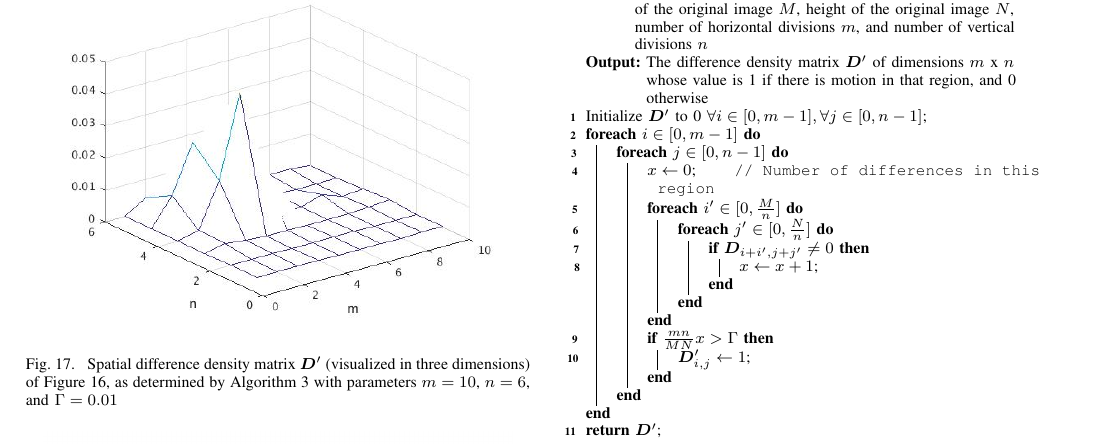
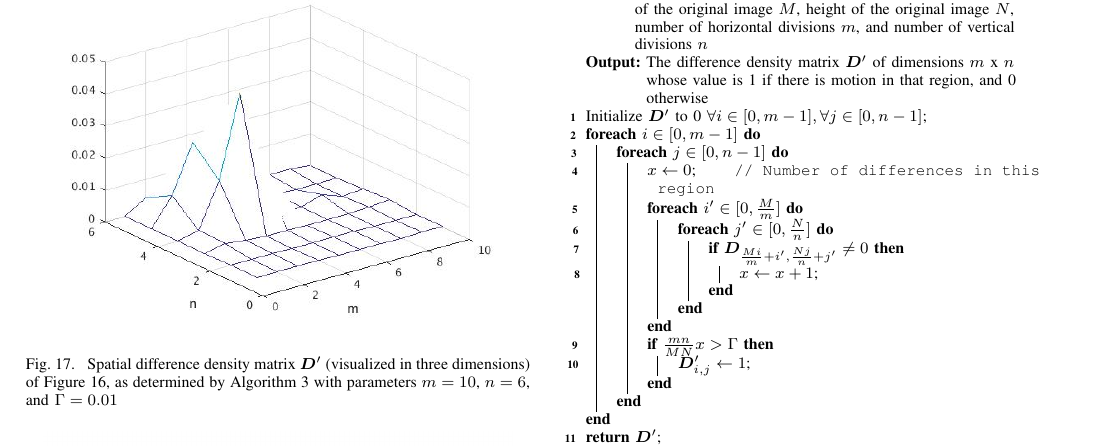
Before and after one commit to renexdev/cuda-computer-vision, a LaTeX paper (documents/paper/paper.tex): part of page 10 of 13, cut so that both start at the same text. Compiled offline with pdfLaTeX.

Commit message:
Addressed error in algorithm

```diff
--- a/documents/paper/paper.tex
+++ b/documents/paper/paper.tex
@@ -586,9 +586,9 @@ $$\textnormal{DifferenceDensity}(\boldsymbol{R}) = \frac{\textnormal{number of p
 	\nl \ForEach {$i \in [0, m - 1]$} {
 		\nl \ForEach {$j \in [0, n - 1]$} {
 			\nl $x \gets 0$\tcp*{Number of differences in this region}
-			\nl \ForEach{$i' \in [0, \frac{M}{n}]$} {
+			\nl \ForEach{$i' \in [0, \frac{M}{m}]$} {
 				\nl \ForEach{$j' \in [0, \frac{N}{n}]$} {
-					\nl \If {$\boldsymbol{D}_{i + i', j + j'} \neq 0$} {
+					\nl \If {$\boldsymbol{D}_{\frac{Mi}{m} + i', \frac{Nj}{n} + j'} \neq 0$} {
 						\nl $x \gets x + 1$\;
 					}
 				}
```
